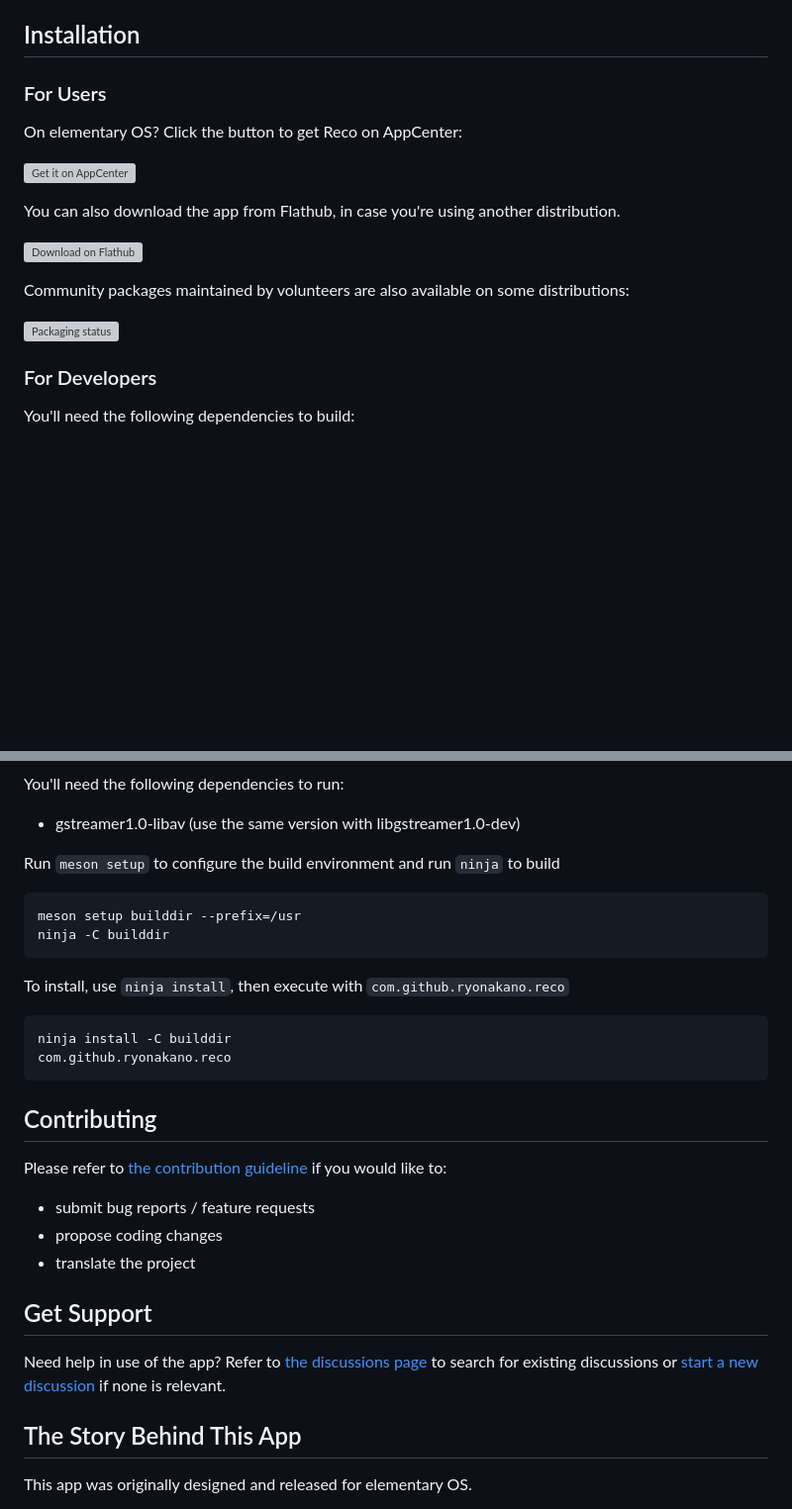
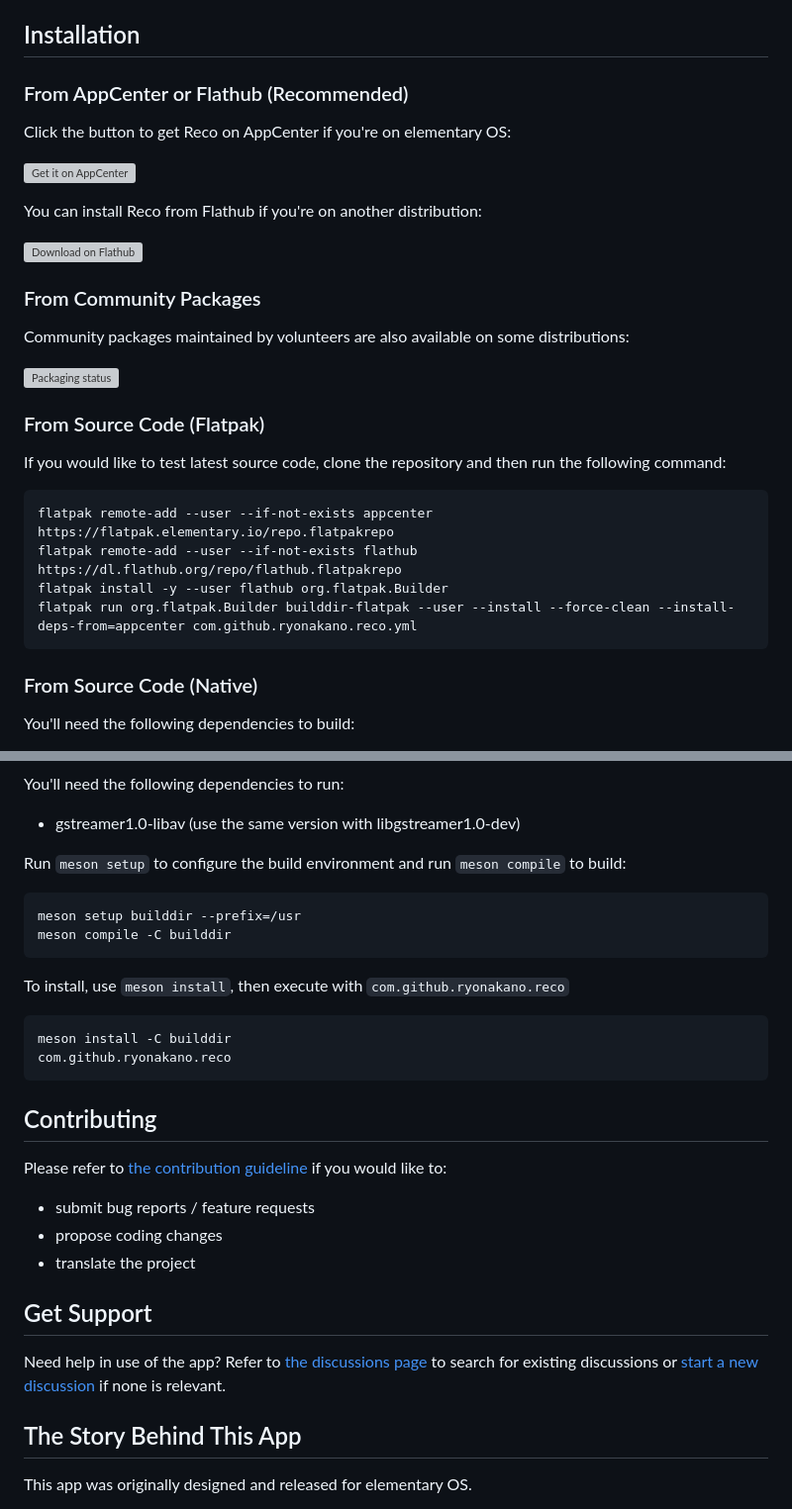
Before and after one commit to ryonakano/reco, a Markdown page: README.md, 2 parts joined by grey strips. Shown: that part at 99% size. GitHub-like rendering; blank space fills up the shorter version; grey boxes are pictures that could not be loaded.

Commit message:
README: Add installation variants (#244)

````diff
--- a/README.md
+++ b/README.md
@@ -15,12 +14,10 @@ Features include:
 * **Saving recordings when the app quits.** Even if you happen to quit the app while recording, the recording is either saved automatically, or the file chooser dialog is shown - depending on your preferences.
 
 ## Installation
-
-### For Users
-
-On elementary OS? Click the button to get Reco on AppCenter:
+### From AppCenter or Flathub (Recommended)
+Click the button to get Reco on AppCenter if you're on elementary OS:
 
 [![Get it on AppCenter](https://appcenter.elementary.io/badge.svg)](https://appcenter.elementary.io/com.github.ryonakano.reco)
 
-You can also download the app from Flathub, in case you're using another distribution.
+You can install Reco from Flathub if you're on another distribution:
 
@@ -28,10 +25,20 @@ You can also download the app from Flathub, in case you're using another distrib
 
+### From Community Packages
 Community packages maintained by volunteers are also available on some distributions:
 
 [![Packaging status](https://repology.org/badge/vertical-allrepos/reco.svg)](https://repology.org/project/reco/versions)
 
-### For Developers
+### From Source Code (Flatpak)
+If you would like to test latest source code, clone the repository and then run the following command:
 
+```
+flatpak remote-add --user --if-not-exists appcenter https://flatpak.elementary.io/repo.flatpakrepo
+flatpak remote-add --user --if-not-exists flathub https://dl.flathub.org/repo/flathub.flatpakrepo
+flatpak install -y --user flathub org.flatpak.Builder
+flatpak run org.flatpak.Builder builddir-flatpak --user --install --force-clean --install-deps-from=appcenter com.github.ryonakano.reco.yml
+```
+
+### From Source Code (Native)
 You'll need the following dependencies to build:
 
 * libgee-0.8-dev
@@ -49,22 +56,21 @@ You'll need the following dependencies to run:
 
 * gstreamer1.0-libav (use the same version with libgstreamer1.0-dev)
 
-Run `meson setup` to configure the build environment and run `ninja` to build
+Run `meson setup` to configure the build environment and run `meson compile` to build:
 
 ```bash
 meson setup builddir --prefix=/usr
-ninja -C builddir
+meson compile -C builddir
 ```
 
-To install, use `ninja install`, then execute with `com.github.ryonakano.reco`
+To install, use `meson install`, then execute with `com.github.ryonakano.reco`
 
 ```bash
-ninja install -C builddir
+meson install -C builddir
 com.github.ryonakano.reco
 ```
 
 ## Contributing
-
 Please refer to [the contribution guideline](CONTRIBUTING.md) if you would like to:
 
 - submit bug reports / feature requests
@@ -72,11 +78,9 @@ Please refer to [the contribution guideline](CONTRIBUTING.md) if you would like
 - translate the project
 
 ## Get Support
-
 Need help in use of the app? Refer to [the discussions page](https://github.com/ryonakano/reco/discussions) to search for existing discussions or [start a new discussion](https://github.com/ryonakano/reco/discussions/new/choose) if none is relevant.
 
 ## The Story Behind This App
-
 This app was originally designed and released for elementary OS.
 
 One day, I had to take minutes for a meeting in my department with my elementary laptop. The discussion was so fast-paced, though, that I couldn't listen and write down everything in the minutes. When I got home, I searched for a sound recorder app. I found some non-elementary apps like GNOME Sound Recorder, but there were none for elementary OS. Thus, I decided to create one designed for elementary OS.
````
Also changed, not shown: other parts of README.md (+1 -2 lines).
